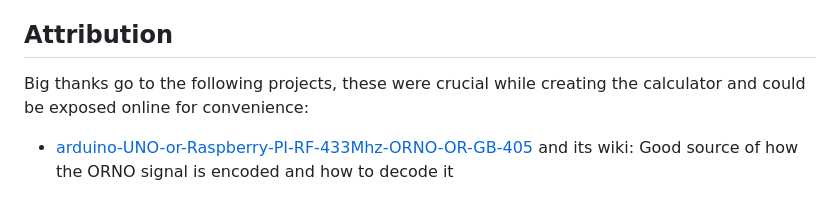
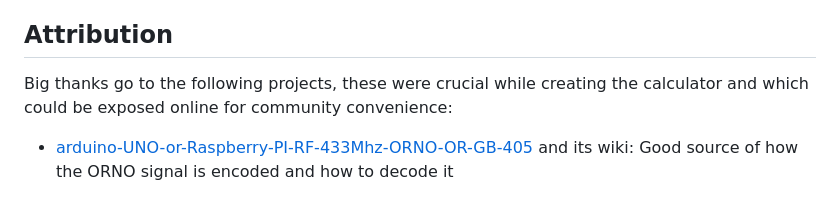
Before and after one commit to pskowronek/433-rc-switch-orno, a Markdown page: README.md, the part around the change. Rendered like a GitHub page.

```diff
--- a/README.md
+++ b/README.md
@@ -44,7 +44,7 @@ Under RPi the signal can be distorted due to timing issues related to CPU load o
 
 ## Attribution
 
-Big thanks go to the following projects, these were crucial while creating the calculator and could be exposed online for convenience:
+Big thanks go to the following projects, these were crucial while creating the calculator and which could be exposed online for community convenience:
 
 - [arduino-UNO-or-Raspberry-PI-RF-433Mhz-ORNO-OR-GB-405](https://github.com/tureq80/arduino-UNO-or-Raspberry-PI-RF-433Mhz-ORNO-OR-GB-405) and its wiki: Good source of how the ORNO signal is encoded and how to decode it
 
```
